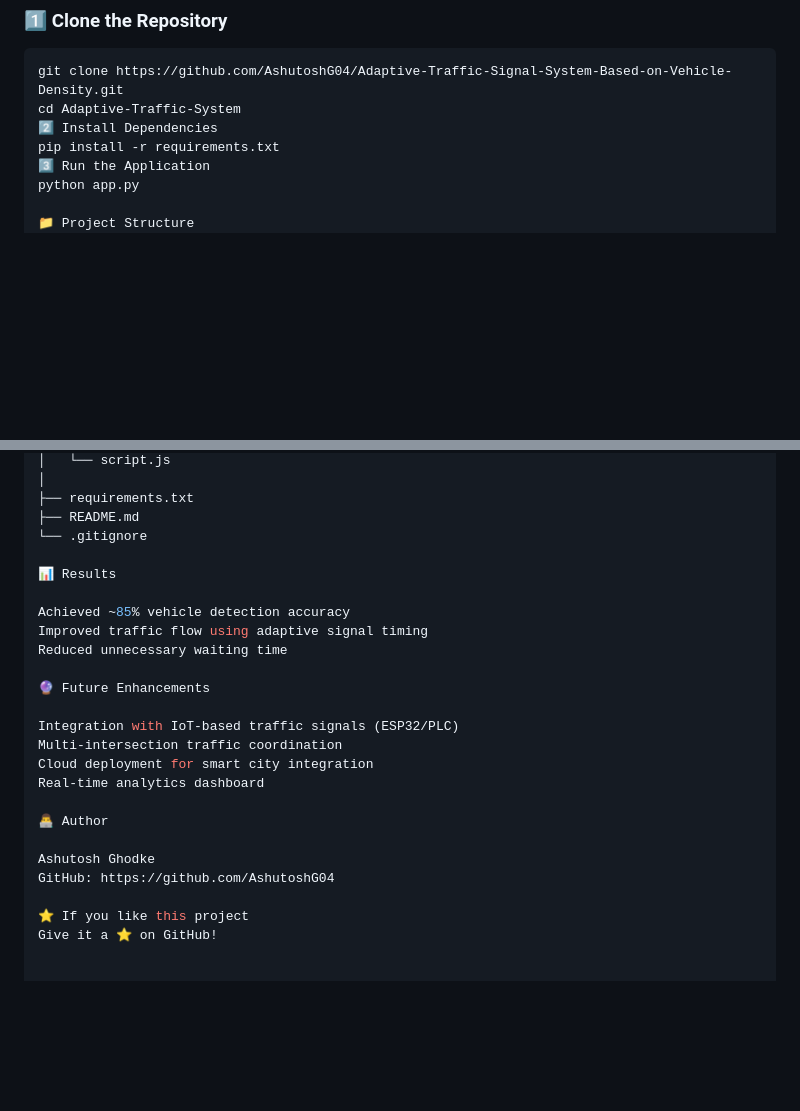
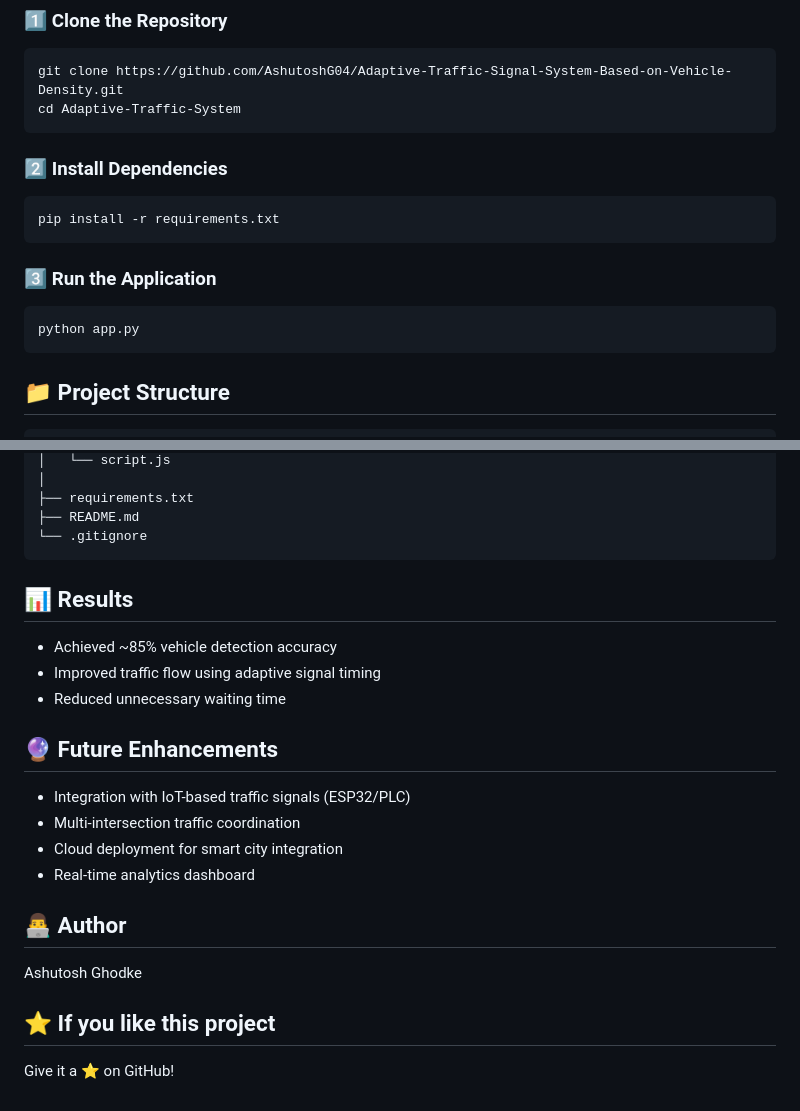
Before and after one commit to AshutoshG04/Adaptive-Traffic-Signal-System-Based-on-Vehicle-Density, a Markdown page: README.md, 2 parts joined by grey strips. Rendered like a GitHub page; blank space fills up the shorter version.

Commit message:
Format README sections for better clarity

````diff
--- a/README.md
+++ b/README.md
@@ -68,12 +68,18 @@ GreenTime = BaseTime + (Vehicles × 2)
 ```bash
 git clone https://github.com/AshutoshG04/Adaptive-Traffic-Signal-System-Based-on-Vehicle-Density.git
 cd Adaptive-Traffic-System
-2️⃣ Install Dependencies
+```
+### 2️⃣ Install Dependencies
+```bash
 pip install -r requirements.txt
-3️⃣ Run the Application
+```
+### 3️⃣ Run the Application
+```bash
 python app.py
+```
 
-📁 Project Structure
+## 📁 Project Structure
+```
 Adaptive-Traffic-System/
 │
 ├── app.py
@@ -93,24 +99,23 @@ Adaptive-Traffic-System/
 ├── requirements.txt
 ├── README.md
 └── .gitignore
+```
+## 📊 Results
 
-📊 Results
+- Achieved ~85% vehicle detection accuracy
+- Improved traffic flow using adaptive signal timing
+- Reduced unnecessary waiting time
 
-Achieved ~85% vehicle detection accuracy
-Improved traffic flow using adaptive signal timing
-Reduced unnecessary waiting time
+## 🔮 Future Enhancements
 
-🔮 Future Enhancements
+- Integration with IoT-based traffic signals (ESP32/PLC)
+- Multi-intersection traffic coordination
+- Cloud deployment for smart city integration
+- Real-time analytics dashboard
 
-Integration with IoT-based traffic signals (ESP32/PLC)
-Multi-intersection traffic coordination
-Cloud deployment for smart city integration
-Real-time analytics dashboard
-
-👨‍💻 Author
+## 👨‍💻 Author
 
 Ashutosh Ghodke
-GitHub: https://github.com/AshutoshG04
 
-⭐ If you like this project
+## ⭐ If you like this project
 Give it a ⭐ on GitHub!
````
